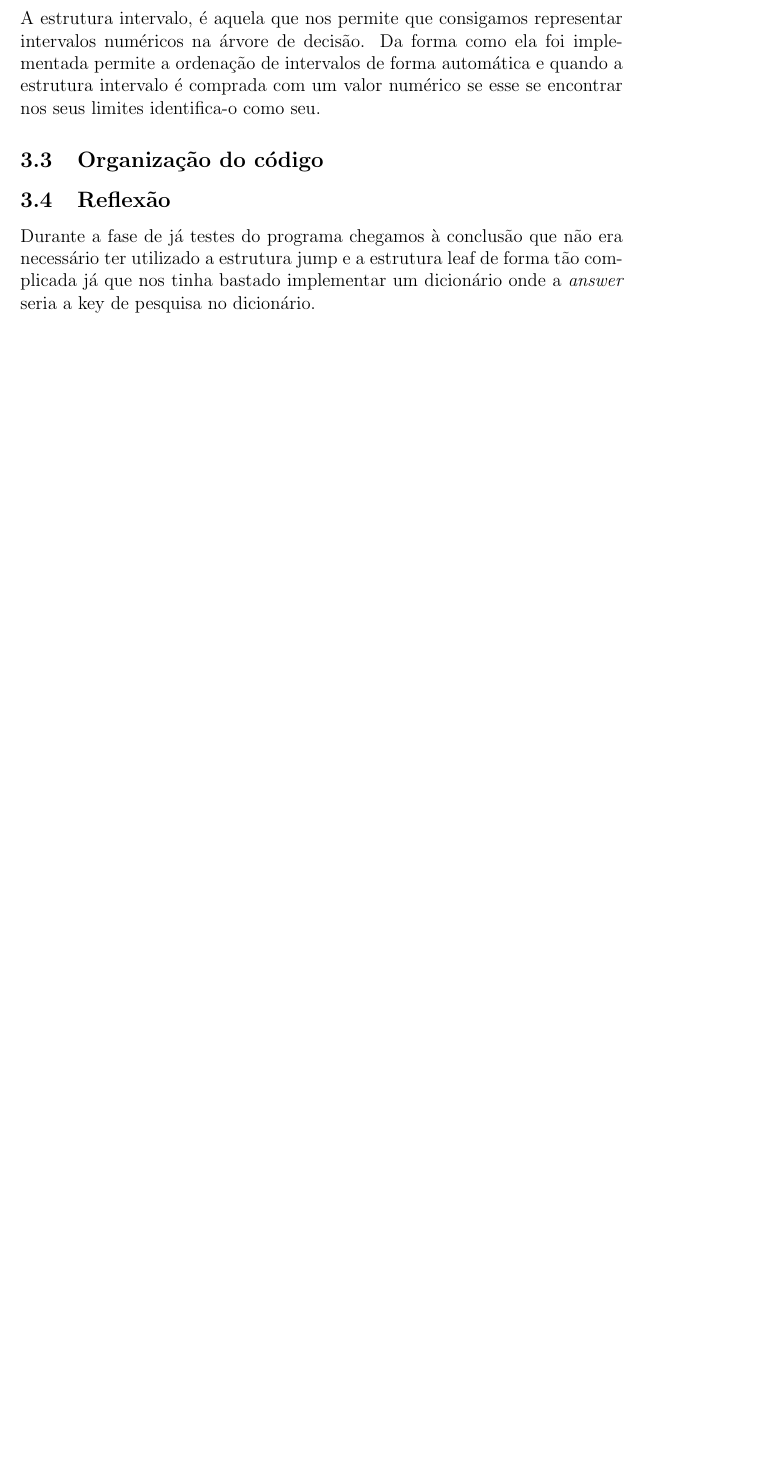
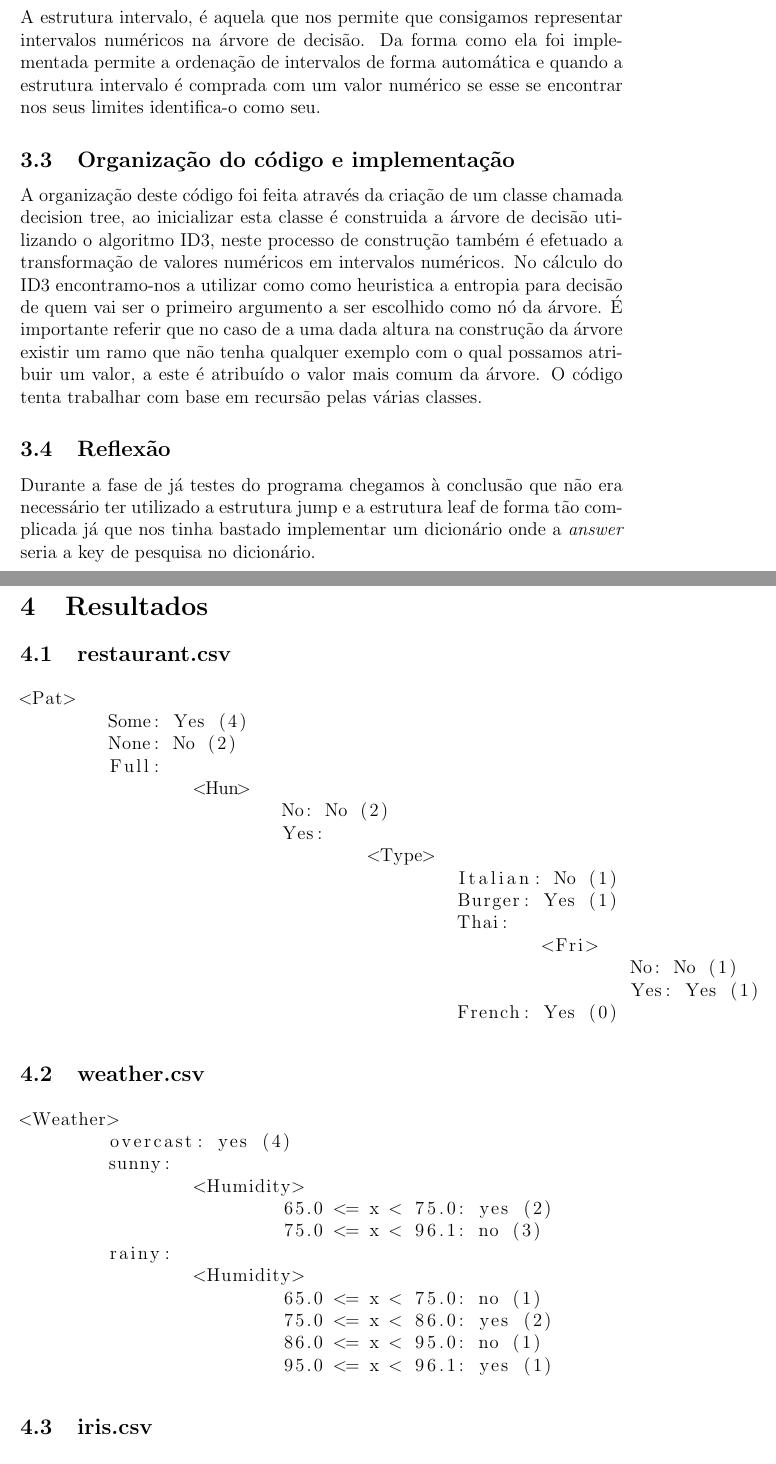
Before and after one commit to CristianaMorais/IA-TP4, a LaTeX document (relatório.tex): part of page 5 of 5 before the commit and two parts of pages 5 and 6 of 8 after it, the two joined at a grey line, cut so that both start at the same text, the shorter picture padded with empty space. Compiled offline with pdfLaTeX.

Commit message:
Continuação da descrição do código

```diff
--- a/relatório.tex
+++ b/relatório.tex
@@ -3,6 +3,8 @@
 \usepackage[portuguese]{babel}
 \usepackage[utf8]{inputenc}
 \usepackage{natbib}
+\usepackage{graphicx}
+\usepackage{listings}
 \author{André Cirne e José Sousa}
 \title{Aprendizagem máquina e o ID3}
 \begin{document}
@@ -67,18 +69,70 @@ A forma como era necessário responder ao problema obrigava-nos a que por um lad
 
 \subsubsection{Leaf}
 Estrutura com o objetivo de representar os nós folhas na árvore de decisão. Aqui estará armazenado a resposta ao nó pai, a classe e o contador de casos que se encontram identificados com esta folha.
-
+%\begin{figure}
+%	\centering
+%	\includegraphics[]{img/leaf.png}
+%	\caption{Inicialização da classe leaf.}
+%\end{figure}
 \subsubsection{Jump}
 Estrutura de ser o elo de ligação entre dois nós da árvore  de decisão, a estrutura Jump é composta por um campo answer com a resposta ao nó pai , um contador com o numero de nós que se identificaram com aquele caso e um apontador para outro nó da árvore.
-
+%\begin{figure}
+%	\centering
+%	\includegraphics[]{img/jump.png}
+%	\caption{Inicialização da classe jump.}
+%\end{figure}
 \subsubsection{Node\_root}
 Estrutura que representa cada nó da árvore as suas componentes principais é o atributo e uma lista com todos os deus ramos.
-
+%\begin{figure}
+%	\centering
+%	\includegraphics[]{img/node.png}
+%	\caption{Inicialização da classe Node\_root.}
+%\end{figure}
 
 \subsection{Intervalo}
 A estrutura intervalo, é aquela que nos permite que consigamos representar intervalos numéricos na árvore de decisão. Da forma como ela foi implementada permite a ordenação de intervalos de forma automática e quando a estrutura intervalo é comprada com um valor numérico se esse se encontrar nos seus limites identifica-o como seu.
 
-\subsection{Organização do código}
+\subsection{Organização do código e implementação}
+A organização deste código foi feita através da criação de um classe chamada decision tree, ao inicializar esta classe é construida a árvore de decisão utilizando o algoritmo ID3, neste processo de construção também é efetuado a transformação de valores numéricos em intervalos numéricos. No cálculo do ID3 encontramo-nos a utilizar como como heuristica a entropia para decisão de quem vai ser o primeiro argumento a ser escolhido como nó da árvore. É importante referir que no caso de a uma dada altura na construção da árvore existir um ramo que não tenha qualquer~exemplo com o qual possamos atribuir um valor, a este é atribuído o valor mais comum da árvore.
+O código tenta trabalhar com base em recursão pelas várias classes.
 
 \subsection{Reflexão}
 Durante a fase de já testes do programa chegamos à conclusão que não era necessário ter utilizado a estrutura jump e a estrutura leaf de forma tão complicada já que nos tinha bastado implementar um dicionário onde a \textit{answer} seria a key de pesquisa no dicionário.
+
+\section{Resultados}
+\subsection{restaurant.csv}
+\begin{lstlisting}
+<Pat>
+	Some: Yes (4)
+	None: No (2)
+	Full:
+		<Hun>
+			No: No (2)
+			Yes:
+				<Type>
+					Italian: No (1)
+					Burger: Yes (1)
+					Thai:
+						<Fri>
+							No: No (1)
+							Yes: Yes (1)
+					French: Yes (0)
+\end{lstlisting}
+
+\subsection{weather.csv}
+\begin{lstlisting}
+<Weather>
+	overcast: yes (4)
+	sunny:
+		<Humidity>
+			65.0 <= x < 75.0: yes (2)
+			75.0 <= x < 96.1: no (3)
+	rainy:
+		<Humidity>
+			65.0 <= x < 75.0: no (1)
+			75.0 <= x < 86.0: yes (2)
+			86.0 <= x < 95.0: no (1)
+			95.0 <= x < 96.1: yes (1)
+\end{lstlisting}
+
+\subsection{iris.csv}
```
Also changed, not shown: relatório.tex (60 more changed lines).
